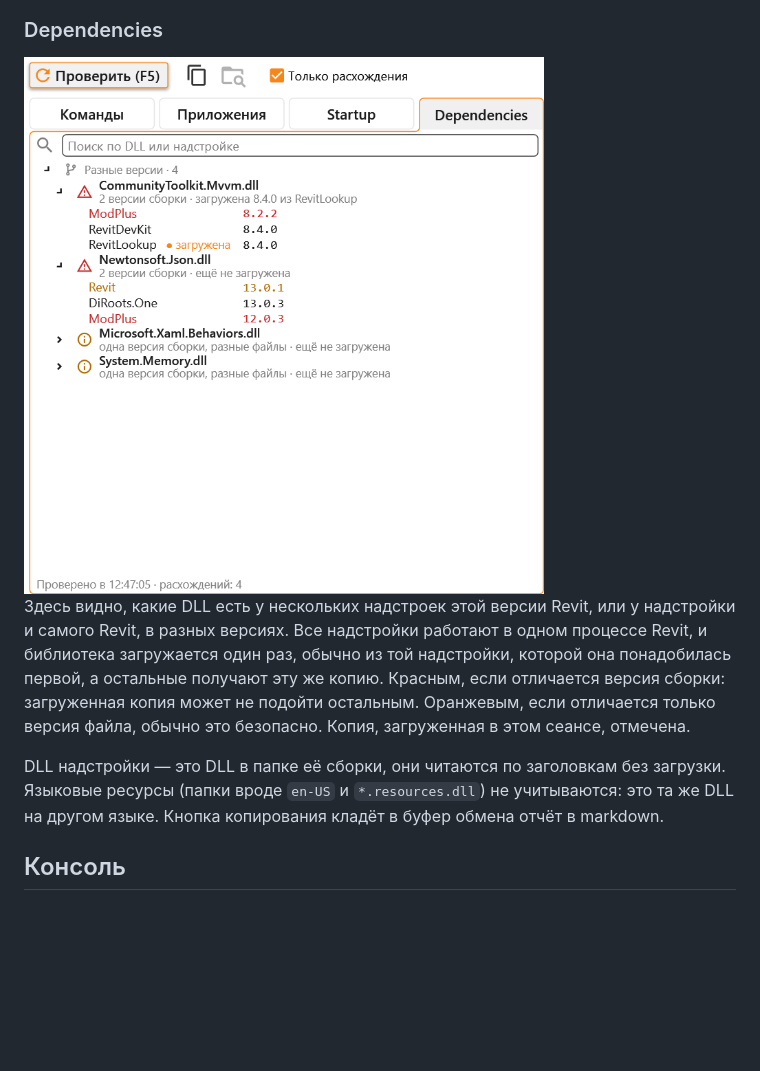
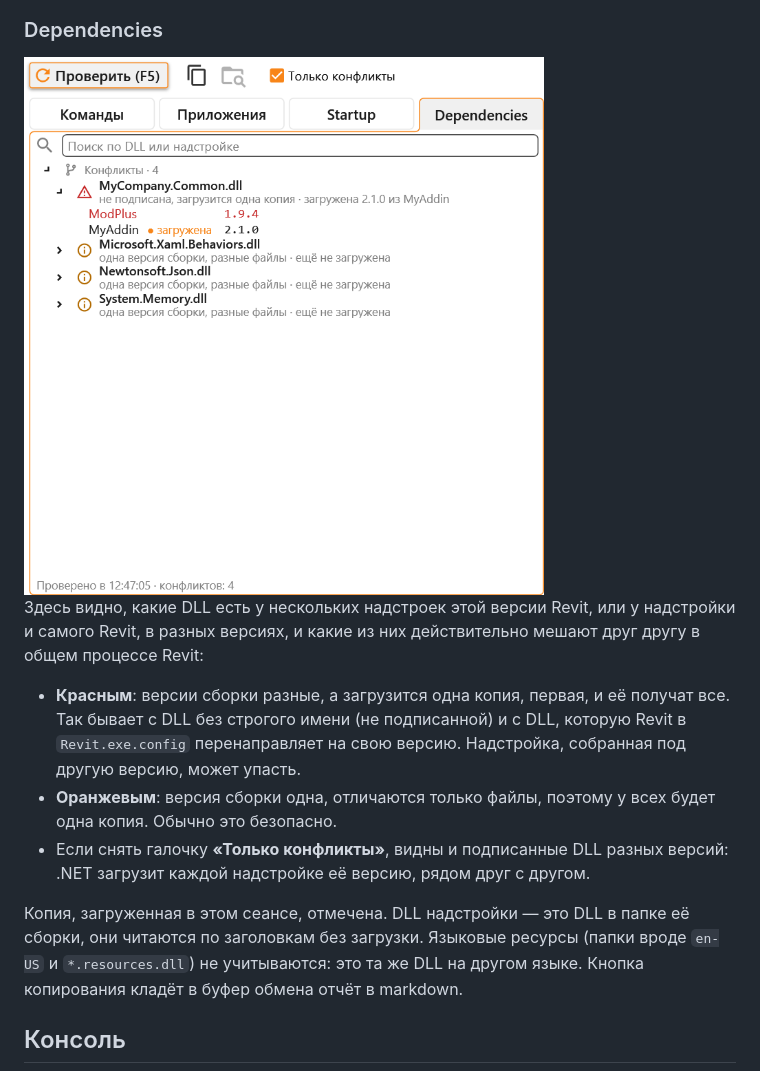
Before and after one commit to Samveyil/RevitDevKit, a Markdown page: README.ru.md, the part around the change. Drawn GitHub-style; pictures changed too: assets/dll-runner-dependencies.png; blank space fills up the shorter version.

```diff
--- a/README.ru.md
+++ b/README.ru.md
@@ -104,9 +104,13 @@ DLL может называться иначе, чем установленна
 
 <img src="assets/dll-runner-dependencies.png" width="520" alt="DLL Runner, вкладка Dependencies" />
 
-Здесь видно, какие DLL есть у нескольких надстроек этой версии Revit, или у надстройки и самого Revit, в разных версиях. Все надстройки работают в одном процессе Revit, и библиотека загружается один раз, обычно из той надстройки, которой она понадобилась первой, а остальные получают эту же копию. Красным, если отличается версия сборки: загруженная копия может не подойти остальным. Оранжевым, если отличается только версия файла, обычно это безопасно. Копия, загруженная в этом сеансе, отмечена.
+Здесь видно, какие DLL есть у нескольких надстроек этой версии Revit, или у надстройки и самого Revit, в разных версиях, и какие из них действительно мешают друг другу в общем процессе Revit:
 
-DLL надстройки — это DLL в папке её сборки, они читаются по заголовкам без загрузки. Языковые ресурсы (папки вроде `en-US` и `*.resources.dll`) не учитываются: это та же DLL на другом языке. Кнопка копирования кладёт в буфер обмена отчёт в markdown.
+- **Красным**: версии сборки разные, а загрузится одна копия, первая, и её получат все. Так бывает с DLL без строгого имени (не подписанной) и с DLL, которую Revit в `Revit.exe.config` перенаправляет на свою версию. Надстройка, собранная под другую версию, может упасть.
+- **Оранжевым**: версия сборки одна, отличаются только файлы, поэтому у всех будет одна копия. Обычно это безопасно.
+- Если снять галочку **«Только конфликты»**, видны и подписанные DLL разных версий: .NET загрузит каждой надстройке её версию, рядом друг с другом.
+
+Копия, загруженная в этом сеансе, отмечена. DLL надстройки — это DLL в папке её сборки, они читаются по заголовкам без загрузки. Языковые ресурсы (папки вроде `en-US` и `*.resources.dll`) не учитываются: это та же DLL на другом языке. Кнопка копирования кладёт в буфер обмена отчёт в markdown.
 
 ## Консоль
 
```
Also changed, not shown: README.md (+6 -2 lines), 3 other files.
